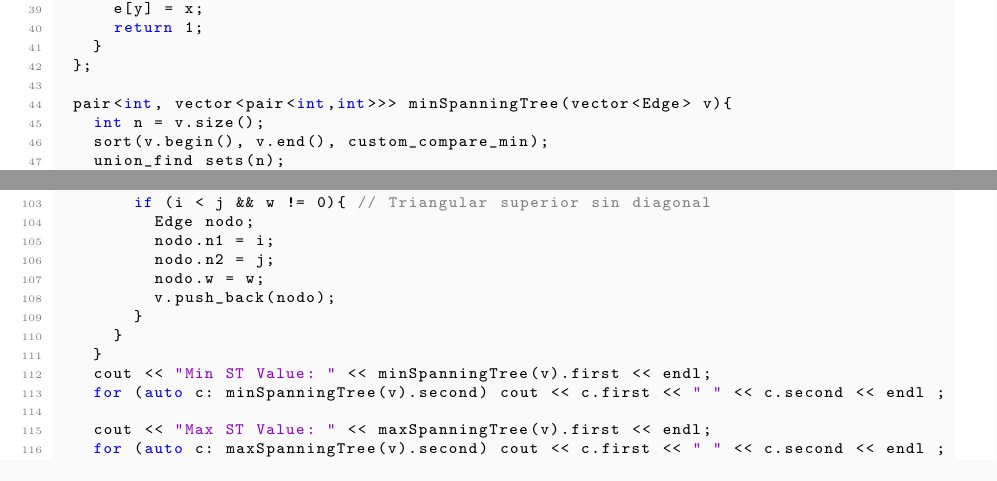
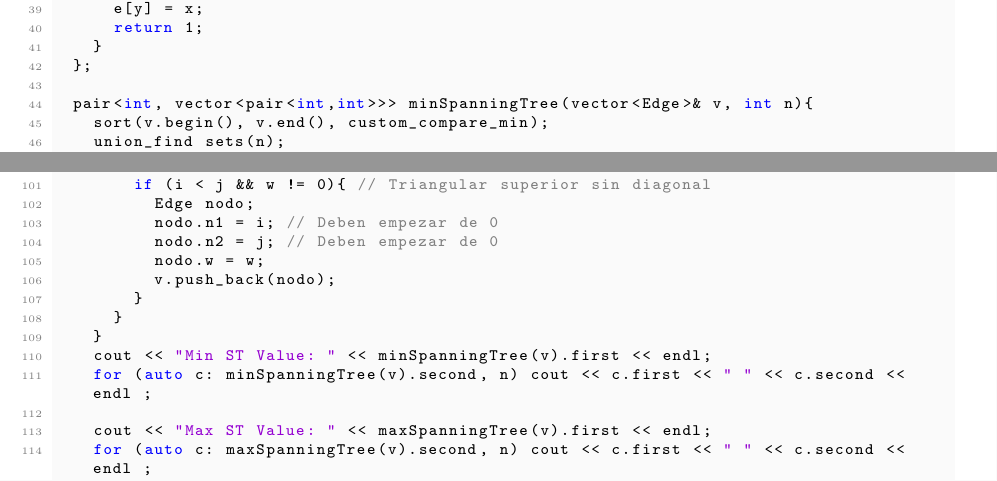
Before and after one commit to moriciii3/resumen_c2_algoco, a LaTeX document (main.tex, which reads greedy/kruskal.tex): two parts of pages 5 and 6 of 25, joined at a grey line, cut so that both start at the same text. Compiled offline with pdfLaTeX.

Commit message:
Version final ahora si

```diff
--- a/greedy/kruskal.tex
+++ b/greedy/kruskal.tex
@@ -68,8 +68,7 @@ El código utiliza la estructura de conjuntos disjuntos \texttt{union\_find} par
 		}
 	};
 
-	pair<int, vector<pair<int,int>>> minSpanningTree(vector<Edge> v){
-		int n = v.size();
+	pair<int, vector<pair<int,int>>> minSpanningTree(vector<Edge>& v, int n){
 		sort(v.begin(), v.end(), custom_compare_min);
 		union_find sets(n);
 		vector<pair<int,int>> output;
@@ -129,18 +127,18 @@ El código utiliza la estructura de conjuntos disjuntos \texttt{union\_find} par
 
 				if (i < j && w != 0){ // Triangular superior sin diagonal
 					Edge nodo;
-					nodo.n1 = i;
-					nodo.n2 = j;
+					nodo.n1 = i; // Deben empezar de 0
+					nodo.n2 = j; // Deben empezar de 0
 					nodo.w = w;
 					v.push_back(nodo);
 				}
 			}
 		}
 		cout << "Min ST Value: " << minSpanningTree(v).first << endl;
-		for (auto c: minSpanningTree(v).second) cout << c.first << " " << c.second << endl ;
+		for (auto c: minSpanningTree(v).second, n) cout << c.first << " " << c.second << endl ;
 
 		cout << "Max ST Value: " << maxSpanningTree(v).first << endl;
-		for (auto c: maxSpanningTree(v).second) cout << c.first << " " << c.second << endl ;
+		for (auto c: maxSpanningTree(v).second, n) cout << c.first << " " << c.second << endl ;
 
 		return 0;
 	}
```
Also changed, not shown: dp/mwis.tex (+2 -2 lines), main.pdf, greedy/kruskal.tex (3 more changed lines).
